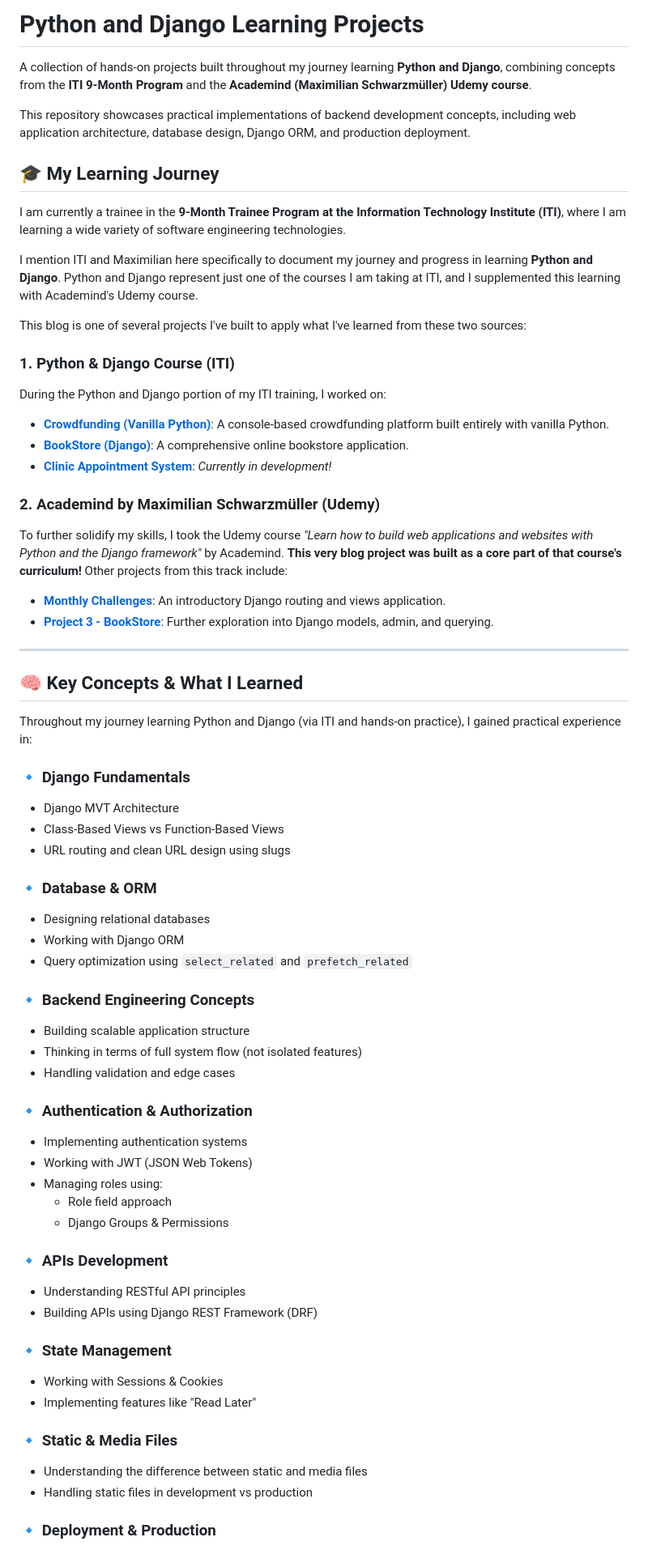
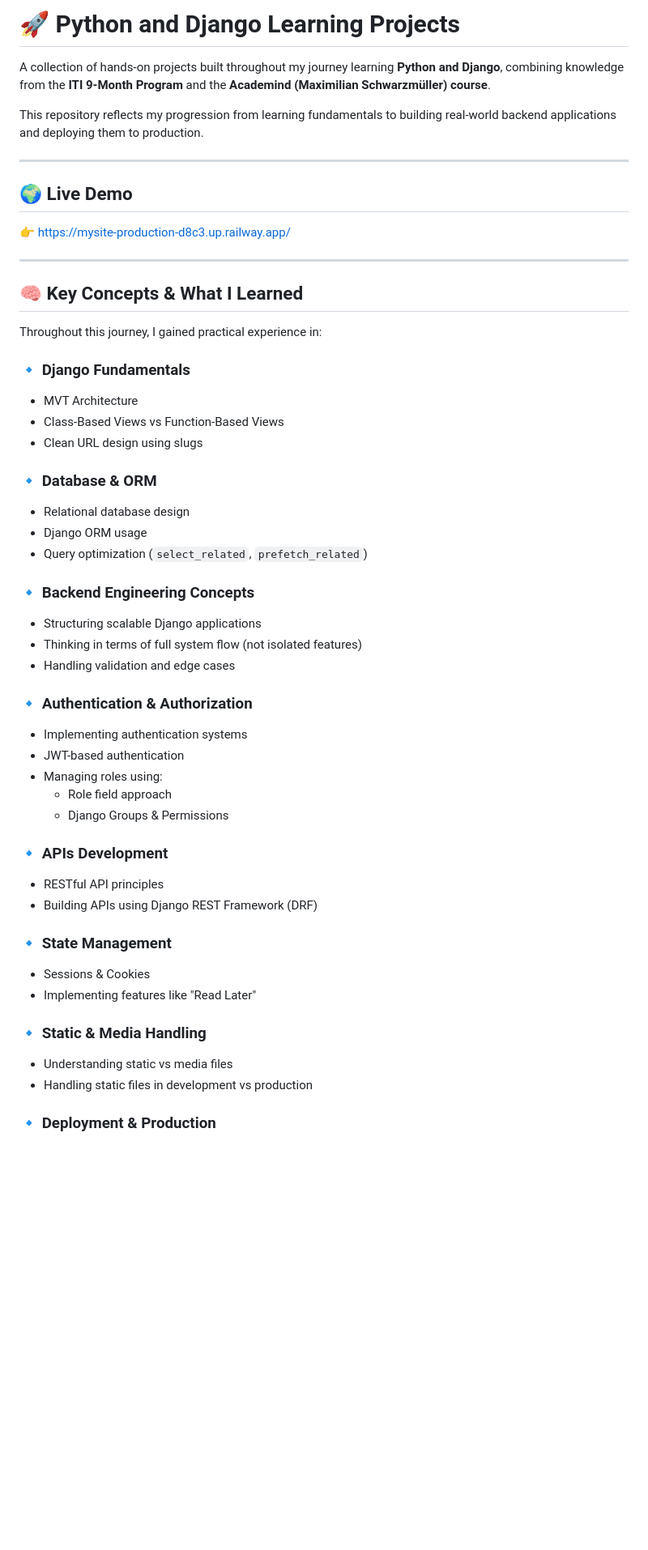
Before and after one commit to goudaabdulhmid2/my_site, a Markdown page: README.md, the part around one of its changes. Shown at 81% size. Rendered like a GitHub page; blank space fills up the shorter version.

```diff
--- a/README.md
+++ b/README.md
@@ -1,77 +1,60 @@
-# Python and Django Learning Projects
+# 🚀 Python and Django Learning Projects
 
-A collection of hands-on projects built throughout my journey learning **Python and Django**, combining concepts from the **ITI 9-Month Program** and the **Academind (Maximilian Schwarzmüller) Udemy course**.
+A collection of hands-on projects built throughout my journey learning **Python and Django**, combining knowledge from the **ITI 9-Month Program** and the **Academind (Maximilian Schwarzmüller) course**.
 
-This repository showcases practical implementations of backend development concepts, including web application architecture, database design, Django ORM, and production deployment.
+This repository reflects my progression from learning fundamentals to building real-world backend applications and deploying them to production.
 
-## 🎓 My Learning Journey
+---
 
-I am currently a trainee in the **9-Month Trainee Program at the Information Technology Institute (ITI)**, where I am learning a wide variety of software engineering technologies.
+## 🌍 Live Demo
 
-I mention ITI and Maximilian here specifically to document my journey and progress in learning **Python and Django**. Python and Django represent just one of the courses I am taking at ITI, and I supplemented this learning with Academind's Udemy course.
-
-This blog is one of several projects I've built to apply what I've learned from these two sources:
-
-### 1. Python & Django Course (ITI)
-
-During the Python and Django portion of my ITI training, I worked on:
-
-- **[Crowdfunding (Vanilla Python)](https://github.com/goudaabdulhmid2/crowdfunding)**: A console-based crowdfunding platform built entirely with vanilla Python.
-- **[BookStore (Django)](https://github.com/goudaabdulhmid2/BookStore)**: A comprehensive online bookstore application.
-- **[Clinic Appointment System](https://github.com/goudaabdulhmid2/clinic_appointment_system)**: _Currently in development!_
-
-### 2. Academind by Maximilian Schwarzmüller (Udemy)
-
-To further solidify my skills, I took the Udemy course _"Learn how to build web applications and websites with Python and the Django framework"_ by Academind. **This very blog project was built as a core part of that course's curriculum!** Other projects from this track include:
-
-- **[Monthly Challenges](https://github.com/goudaabdulhmid2/monthly_challenges)**: An introductory Django routing and views application.
-- **[Project 3 - BookStore](https://github.com/goudaabdulhmid2/project3-bookStore)**: Further exploration into Django models, admin, and querying.
+👉 https://mysite-production-d8c3.up.railway.app/
 
 ---
 
 ## 🧠 Key Concepts & What I Learned
 
-Throughout my journey learning Python and Django (via ITI and hands-on practice), I gained practical experience in:
+Throughout this journey, I gained practical experience in:
 
 ### 🔹 Django Fundamentals
 
-- Django MVT Architecture
+- MVT Architecture
 - Class-Based Views vs Function-Based Views
-- URL routing and clean URL design using slugs
+- Clean URL design using slugs
 
 ### 🔹 Database & ORM
 
-- Designing relational databases
-- Working with Django ORM
-- Query optimization using `select_related` and `prefetch_related`
+- Relational database design
+- Django ORM usage
+- Query optimization (`select_related`, `prefetch_related`)
 
 ### 🔹 Backend Engineering Concepts
 
-- Building scalable application structure
+- Structuring scalable Django applications
 - Thinking in terms of full system flow (not isolated features)
 - Handling validation and edge cases
 
 ### 🔹 Authentication & Authorization
 
 - Implementing authentication systems
-- Working with JWT (JSON Web Tokens)
+- JWT-based authentication
 - Managing roles using:
   - Role field approach
   - Django Groups & Permissions
 
 ### 🔹 APIs Development
 
-- Understanding RESTful API principles
+- RESTful API principles
 - Building APIs using Django REST Framework (DRF)
 
 ### 🔹 State Management
 
-- Working with Sessions & Cookies
+- Sessions & Cookies
 - Implementing features like "Read Later"
 
-### 🔹 Static & Media Files
+### 🔹 Static & Media Handling
 
-- Understanding the difference between static and media files
+- Understanding static vs media files
 - Handling static files in development vs production
 
 ### 🔹 Deployment & Production
```
Also changed, not shown: other parts of README.md (+54 -61 lines).
